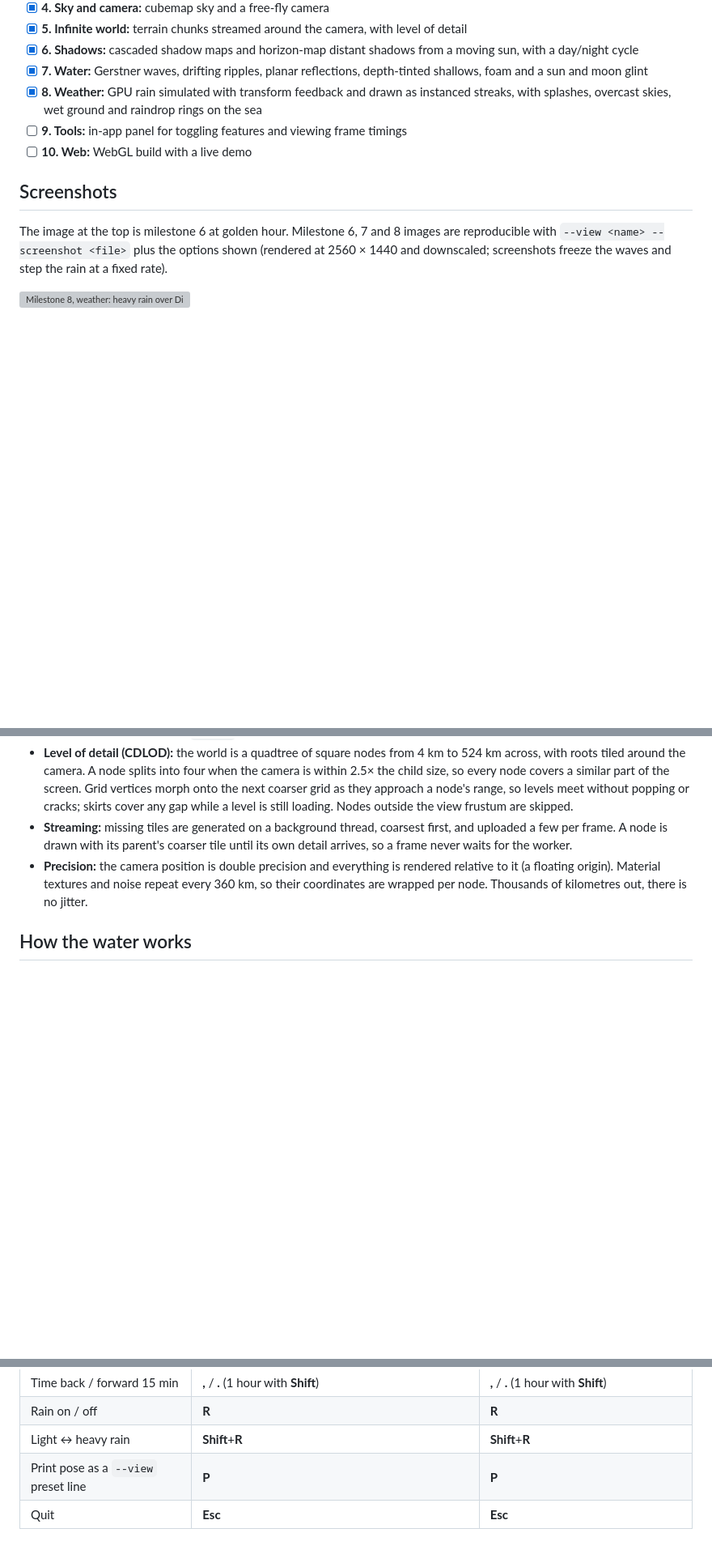
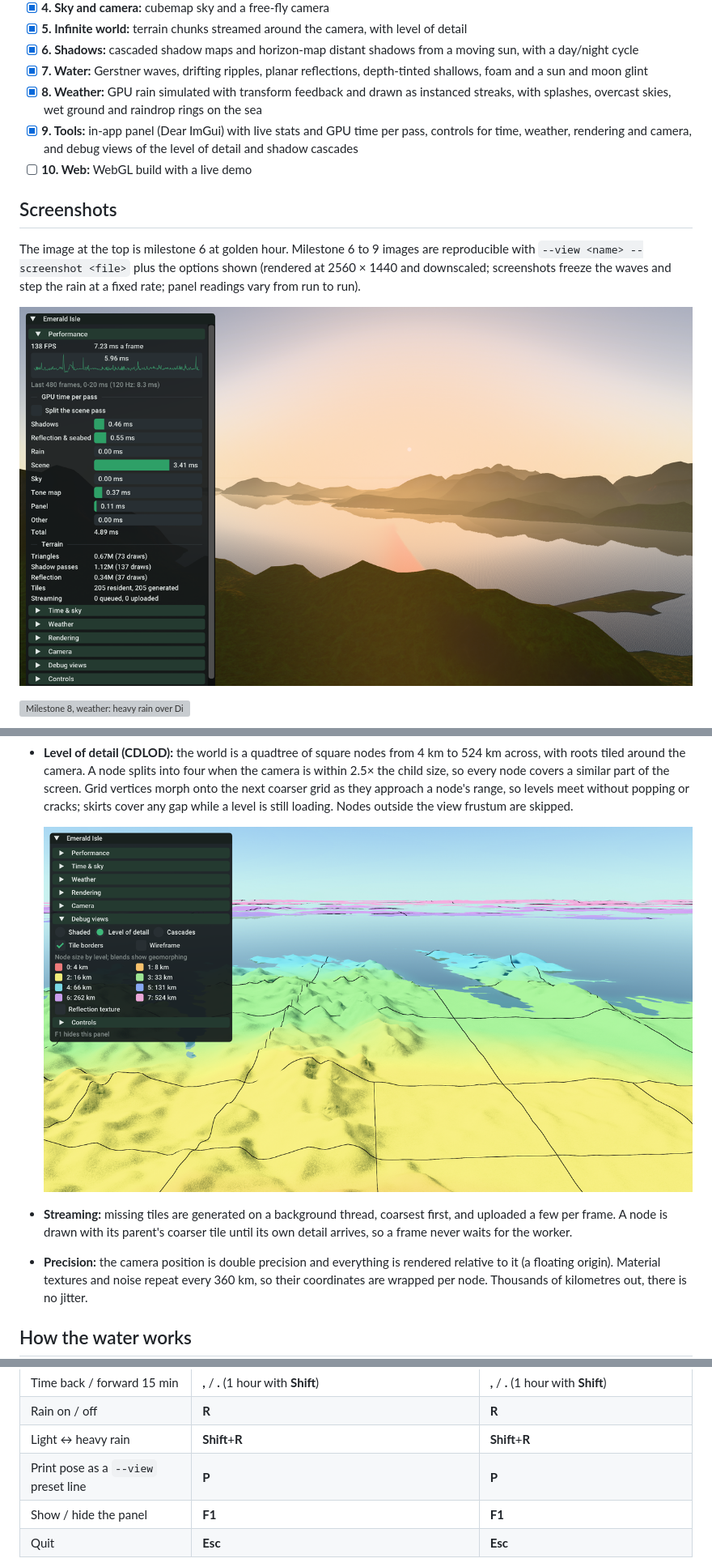
Before and after one commit to leahweldon/emerald-isle, a Markdown page: README.md, 3 parts joined by grey strips. Shown at 81% size. Drawn GitHub-style; pictures changed too: docs/images/debug-lod.png (added), docs/images/milestone-09.png (added); blank space fills up the shorter version; grey boxes are pictures that could not be loaded.

```diff
--- a/README.md
+++ b/README.md
@@ -18,12 +18,14 @@ A real-time terrain renderer of Ireland, written in C++17 and modern shader-base
 - [x] **6. Shadows:** cascaded shadow maps and horizon-map distant shadows from a moving sun, with a day/night cycle
 - [x] **7. Water:** Gerstner waves, drifting ripples, planar reflections, depth-tinted shallows, foam and a sun and moon glint
 - [x] **8. Weather:** GPU rain simulated with transform feedback and drawn as instanced streaks, with splashes, overcast skies, wet ground and raindrop rings on the sea
-- [ ] **9. Tools:** in-app panel for toggling features and viewing frame timings
+- [x] **9. Tools:** in-app panel (Dear ImGui) with live stats and GPU time per pass, controls for time, weather, rendering and camera, and debug views of the level of detail and shadow cascades
 - [ ] **10. Web:** WebGL build with a live demo
 
 ## Screenshots
 
-The image at the top is milestone 6 at golden hour. Milestone 6, 7 and 8 images are reproducible with `--view <name> --screenshot <file>` plus the options shown (rendered at 2560 × 1440 and downscaled; screenshots freeze the waves and step the rain at a fixed rate).
+The image at the top is milestone 6 at golden hour. Milestone 6 to 9 images are reproducible with `--view <name> --screenshot <file>` plus the options shown (rendered at 2560 × 1440 and downscaled; screenshots freeze the waves and step the rain at a fixed rate; panel readings vary from run to run).
+
+![Milestone 9, tools: the in-app panel over Dingle Bay at golden hour, with the frame-time graph, GPU time per pass and terrain stats (--view glenbeigh --time 21:30 --ui --frames 600)](docs/images/milestone-09.png)
 
 ![Milestone 8, weather: heavy rain over Dingle Bay from the Glenbeigh hills, with the far shore fading into the rain under an overcast sky (--view glenbeigh --time 13:30 --rain 1)](docs/images/milestone-08.png)
 
@@ -56,6 +58,8 @@ flowchart LR
 
 - **Height:** inside Ireland's rectangle the world is the Copernicus DEM. Outside it, domain-warped fractal noise is shaped into islands with a falloff to sea level. The two are cross-faded near the DEM border, with a ring of open sea around Ireland so there is no seam. The same `--seed` always gives the same world.
 - **Level of detail (CDLOD):** the world is a quadtree of square nodes from 4 km to 524 km across, with roots tiled around the camera. A node splits into four when the camera is within 2.5× the child size, so every node covers a similar part of the screen. Grid vertices morph onto the next coarser grid as they approach a node's range, so levels meet without popping or cracks; skirts cover any gap while a level is still loading. Nodes outside the view frustum are skipped.
+
+  ![Level-of-detail debug view over Kerry: each CDLOD level in its own colour, blending towards the next where vertices geomorph, with node outlines (--view kerry --time 13:30 --ui --debug lod --debug tiles)](docs/images/debug-lod.png)
 - **Streaming:** missing tiles are generated on a background thread, coarsest first, and uploaded a few per frame. A node is drawn with its parent's coarser tile until its own detail arrives, so a frame never waits for the worker.
 - **Precision:** the camera position is double precision and everything is rendered relative to it (a floating origin). Material textures and noise repeat every 360 km, so their coordinates are wrapped per node. Thousands of kilometres out, there is no jitter.
 
@@ -153,6 +175,7 @@ On a MacBook's ProMotion display, GLFW with OpenGL presents at 120 Hz (measured
 | Rain on / off | **R** | **R** |
 | Light ↔ heavy rain | **Shift**+**R** | **Shift**+**R** |
 | Print pose as a `--view` preset line | **P** | **P** |
+| Show / hide the panel | **F1** | **F1** |
 | Quit | **Esc** | **Esc** |
 
 Flying speed follows your height above the ground, like a map viewer: about 50 m/s skimming the hills at 30 m, about 2.4 km/s at a 1.5 km cruising height (Kerry to the edge of the DEM in about 12 s), and faster still from orbit. The multiplier keys scale that, and the window title shows the current speed (or "orbit"). Without `--view` the app starts in a slow orbit of the island; press **C** to take control. The camera stays at least 30 m above the ground and sea.
```
Also changed, not shown: other parts of README.md (+21 -2 lines), docs/images/debug-cascades.png (added).
